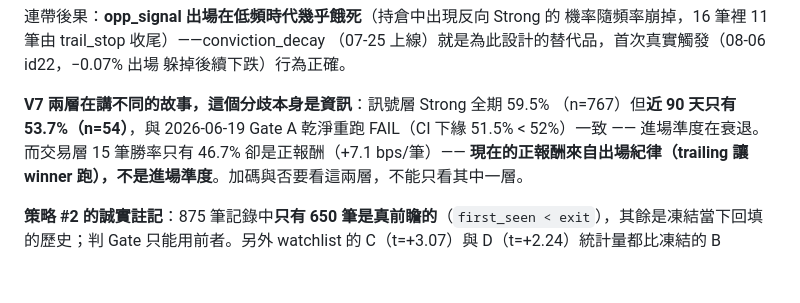
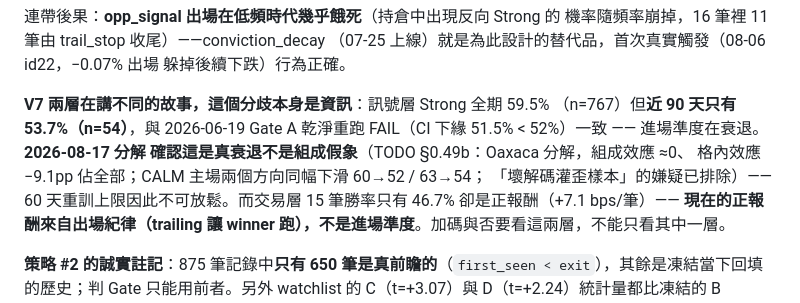
Before and after one commit to rfobelieve-crypto/rfobot, a Markdown page: CLAUDE.md, the part around the change. GitHub-like rendering; blank space fills up the shorter version.

```diff
--- a/CLAUDE.md
+++ b/CLAUDE.md
@@ -86,7 +86,10 @@ pred 均值漂 +0.0024，7 月開火 14 UP:1 DOWN；重訓後對中 +0.00011）
 
 **V7 兩層在講不同的故事，這個分歧本身是資訊**：訊號層 Strong 全期 59.5%
 （n=767）但**近 90 天只有 53.7%（n=54）**，與 2026-06-19 Gate A 乾淨重跑
-FAIL（CI 下緣 51.5% < 52%）一致 —— 進場準度在衰退。而交易層 15 筆勝率只有
+FAIL（CI 下緣 51.5% < 52%）一致 —— 進場準度在衰退。**2026-08-17 分解
+確認這是真衰退不是組成假象**（TODO §0.49b：Oaxaca 分解，組成效應 ≈0、
+格內效應 −9.1pp 佔全部；CALM 主場兩個方向同幅下滑 60→52 / 63→54；
+「壞解碼灌歪樣本」的嫌疑已排除）——60 天重訓上限因此不可放鬆。而交易層 15 筆勝率只有
 46.7% 卻是正報酬（+7.1 bps/筆）—— **現在的正報酬來自出場紀律（trailing 讓
 winner 跑），不是進場準度**。加碼與否要看這兩層，不能只看其中一層。
 
```
Also changed, not shown: TODO.md (+16 -0 lines).
